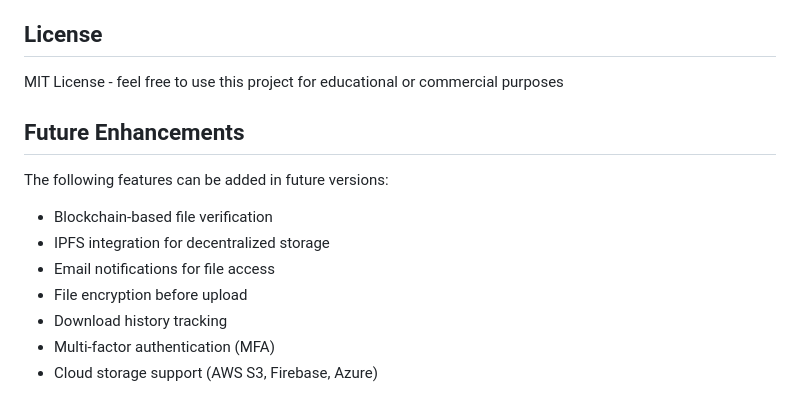
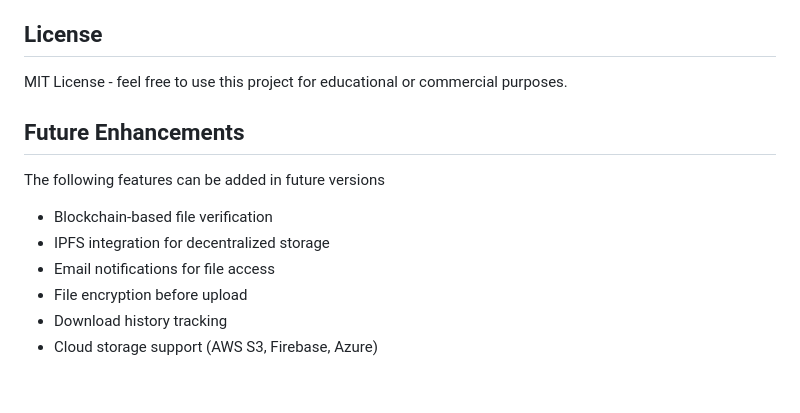
Before and after one commit to Aishu6289/decentralized-file-sharing-system, a Markdown page: README.md, the part around the change. Rendered like a GitHub page.

```diff
--- a/README.md
+++ b/README.md
@@ -163,16 +163,15 @@ npm run dev
 
 ## License
 
-MIT License - feel free to use this project for educational or commercial purposes
+MIT License - feel free to use this project for educational or commercial purposes.
 
 ## Future Enhancements
 
-The following features can be added in future versions:
+The following features can be added in future versions
 
 - Blockchain-based file verification
 - IPFS integration for decentralized storage
 - Email notifications for file access
 - File encryption before upload
 - Download history tracking
-- Multi-factor authentication (MFA)
 - Cloud storage support (AWS S3, Firebase, Azure)
```
